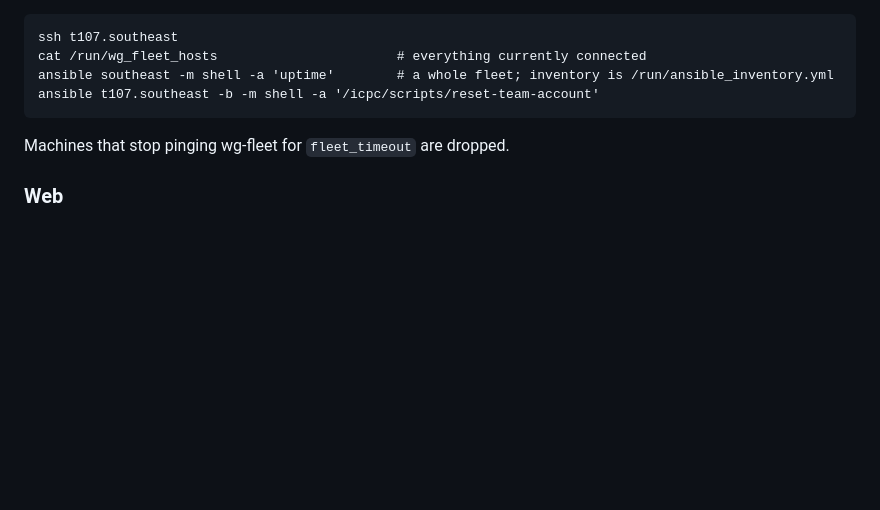
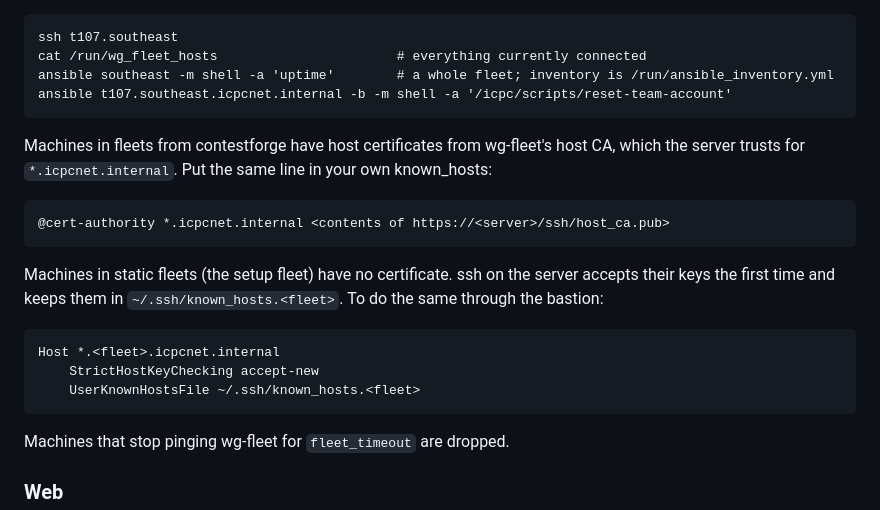
Before and after one commit to icpc-environment/icpc-env, a Markdown page: management/README.md, the part around one of its changes. Drawn GitHub-style; blank space fills up the shorter version.

````diff
--- a/management/README.md
+++ b/management/README.md
@@ -58,7 +87,25 @@ Machines appear once they register a hostname, named
 ssh t107.southeast
 cat /run/wg_fleet_hosts                       # everything currently connected
 ansible southeast -m shell -a 'uptime'        # a whole fleet; inventory is /run/ansible_inventory.yml
-ansible t107.southeast -b -m shell -a '/icpc/scripts/reset-team-account'
+ansible t107.southeast.icpcnet.internal -b -m shell -a '/icpc/scripts/reset-team-account'
+```
+
+Machines in fleets from contestforge have host certificates from wg-fleet's
+host CA, which the server trusts for `*.icpcnet.internal`. Put the same line
+in your own known_hosts:
+
+```
+@cert-authority *.icpcnet.internal <contents of https://<server>/ssh/host_ca.pub>
+```
+
+Machines in static fleets (the setup fleet) have no certificate. ssh on the
+server accepts their keys the first time and keeps them in
+`~/.ssh/known_hosts.<fleet>`. To do the same through the bastion:
+
+```
+Host *.<fleet>.icpcnet.internal
+    StrictHostKeyChecking accept-new
+    UserKnownHostsFile ~/.ssh/known_hosts.<fleet>
 ```
 
 Machines that stop pinging wg-fleet for `fleet_timeout` are dropped.
````
Also changed, not shown: other parts of management/README.md (+48 -19 lines).
